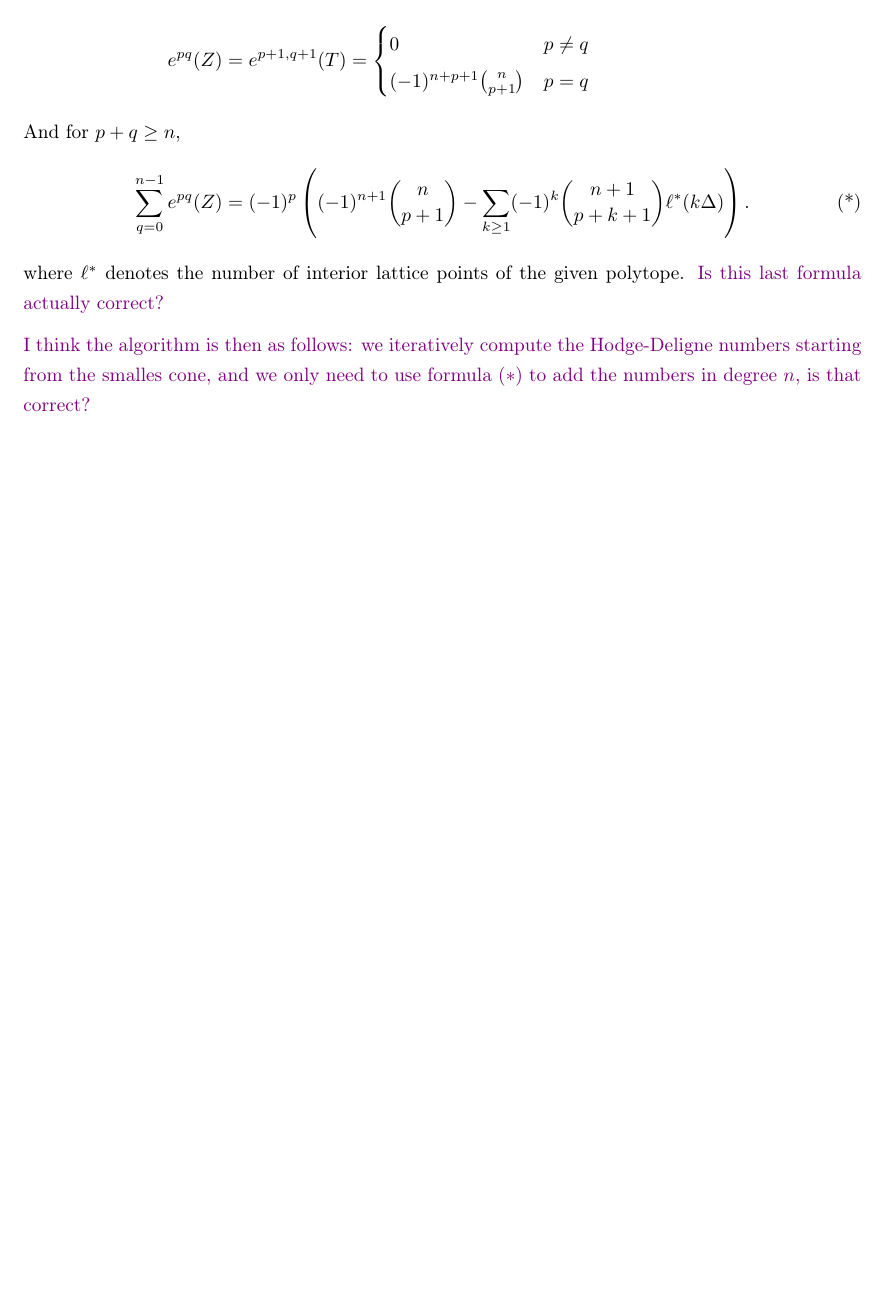
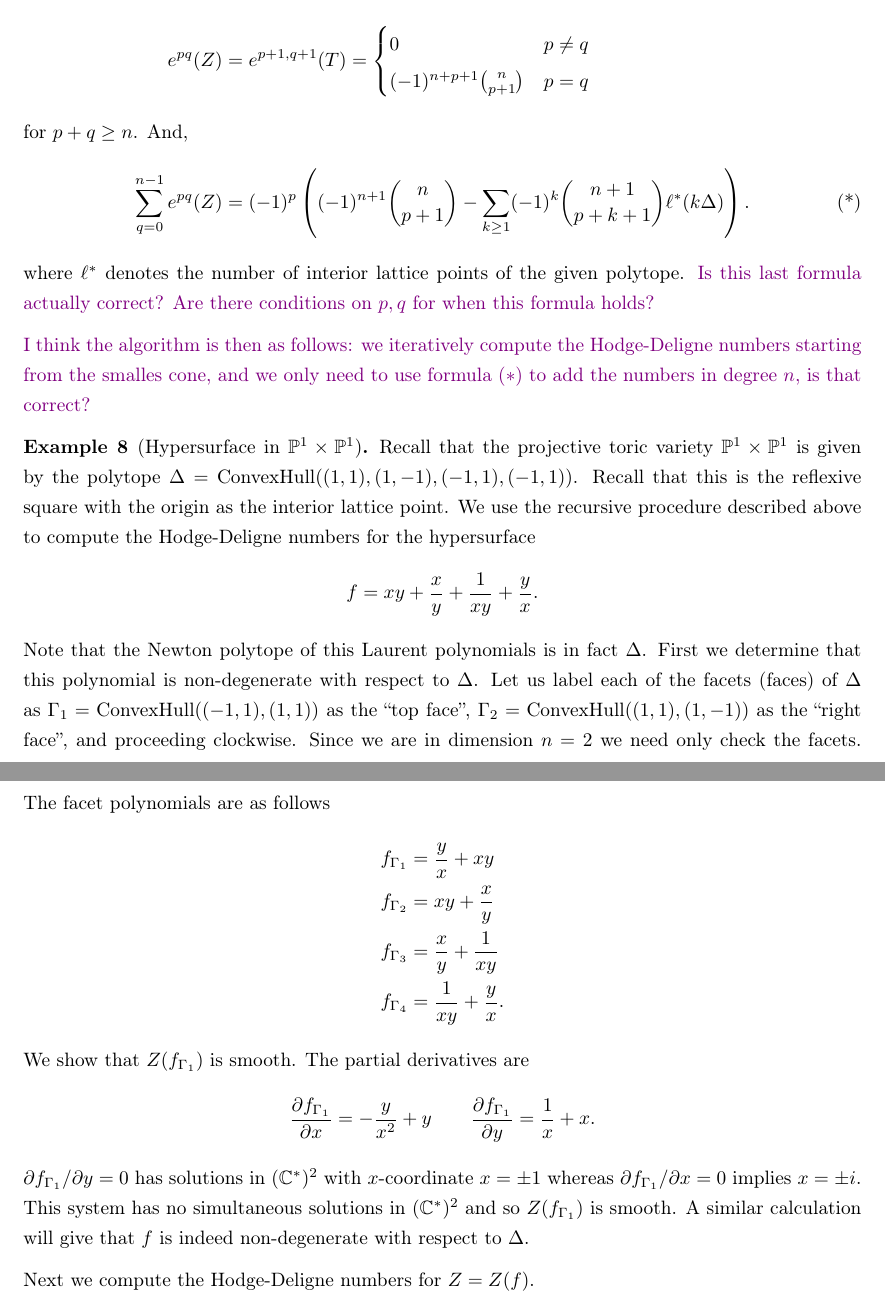
Before and after one commit to mikestillman/cornell-summer-2026, a LaTeX document (will/VariousNotes/HodgeDeligne/hodgeDeligne.tex): part of page 4 of 4 before the commit and two parts of pages 4 and 5 of 6 after it, the two joined at a grey line, cut so that both start at the same text, the shorter picture padded with empty space. Compiled offline with pdfLaTeX.

Commit message:
partial example writeup

```diff
--- a/will/VariousNotes/HodgeDeligne/hodgeDeligne.tex
+++ b/will/VariousNotes/HodgeDeligne/hodgeDeligne.tex
@@ -53,6 +53,7 @@
 \newcommand{\Spec}[1]{\text{Spec}(#1)}
 \newcommand{\OX}{\mathcal O_X}
 \renewcommand{\P}{\mathbb P}
+\newcommand{\cross}{\times}
 
 \newenvironment{wgenv}{\color{violet}}{}
 
@@ -258,15 +259,61 @@ We also have the following formulae
         0 & p \neq q \\
         (-1)^{n + p + 1} \binom{n}{p+1} & p = q
     \end{cases} \\
-    \intertext{And for $p + q \geq n$,}
+    \intertext{for $p + q \geq n$. And,}
     \sum\limits_{q = 0}^{n-1} e^{pq}(Z) &=
         (-1)^{p}\left((-1)^{n+1} \binom{n}{p+1}
         - \sum_{k \geq 1} (-1)^{k} \binom{n+1}{p + k + 1} \ell^*(k \Delta)\right). \tag{*}
 \end{align*}
 where $\ell^*$ denotes the number of interior lattice points of the given
 polytope.
-\wg{Is this last formula actually correct?}
+\wg{Is this last formula actually correct? Are there conditions on
+$p,q$ for when this formula holds?}
 
 \wg{I think the algorithm is then as follows: we iteratively compute
 the Hodge-Deligne numbers starting from the smalles cone,
-and we only need to use formula $(*)$ to add the numbers in degree $n$, is that correct?}
+and we only need to use formula $(*)$ to add the numbers in degree
+$n$, is that correct?}
+
+
+\begin{example}[Hypersurface in $\P^1 \times \P^1$]
+    Recall that the projective toric variety $\P^1 \times \P^1$ is
+    given by the polytope $\Delta =
+   \text{ConvexHull}((1,1), (1,-1), (-1, 1), (-1,1))$.
+    Recall that this is the reflexive square with the origin as the
+    interior lattice point.
+    We use the recursive procedure described above to compute the
+    Hodge-Deligne numbers for the hypersurface
+    \[
+        f = xy + \frac{x}{y} + \frac{1}{xy} + \frac{y}{x}.
+    \]
+    Note that the Newton polytope of this Laurent polynomials is in
+    fact $\Delta$.
+    First we determine that this polynomial is non-degenerate with
+    respect to $\Delta$. Let us label each of the facets (faces) of
+    $\Delta$ as $\Gamma_1 = \text{ConvexHull}((-1, 1), (1,1))$ as the
+    ``top face'', $\Gamma_2 = \text{ConvexHull}((1,1), (1,-1))$ as the
+    ``right face'', and proceeding clockwise.
+    Since we are in dimension $n = 2$ we need only check the facets.
+    The facet polynomials are as follows
+    \begin{align*}
+        f_{\Gamma_1} &= \frac{y}{x} + xy \\
+        f_{\Gamma_2} &= xy + \frac{x}{y} \\
+        f_{\Gamma_3} &= \frac{x}{y} + \frac{1}{xy}\\
+        f_{\Gamma_4} &= \frac{1}{xy} + \frac{y}{x}.
+    \end{align*}
+    We show that $Z(f_{\Gamma_1})$ is smooth. The partial derivatives
+    are
+    \[
+        \frac{\partial f_{\Gamma_1}}{\partial x} = -\frac{y}{x^2} + y
+        \qquad
+        \frac{\partial f_{\Gamma_1}}{\partial y} = \frac{1}{x} + x.
+    \]
+    $\partial f_{\Gamma_1}/\partial y = 0$ has solutions in $(\C^*)^2$
+    with $x$-coordinate $x = \pm 1$
+    whereas $\partial f_{\Gamma_1}/\partial x = 0$ implies $x = \pm
+    i$. This system has no simultaneous solutions in $(\C^*)^2$ and so
+    $Z(f_{\Gamma_1})$ is smooth.
+    A similar calculation will give that $f$ is indeed non-degenerate
+    with respect to $\Delta$.
+
+    Next we compute the Hodge-Deligne numbers for $Z = Z(f)$.
```
Also changed, not shown: will/VariousNotes/HodgeDeligne/hodgeDeligne.pdf, will/VariousNotes/HodgeDeligne/hodgeDeligne.tex (40 more changed lines), 5 other files.
